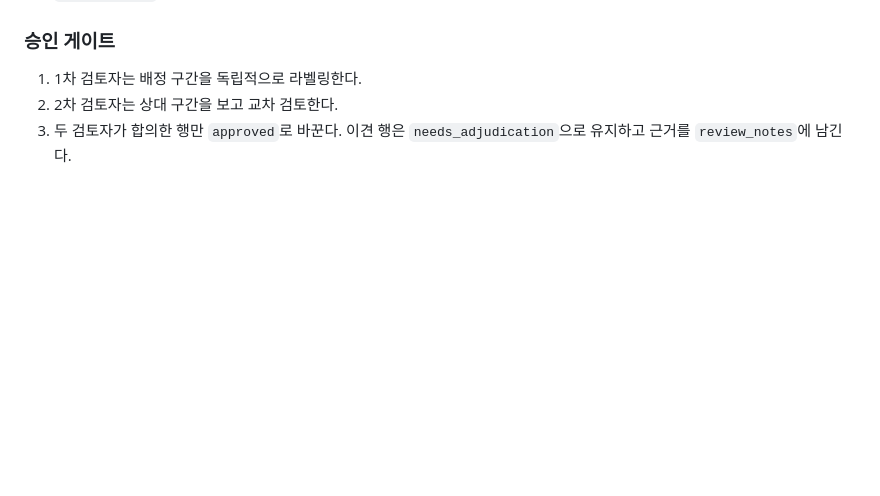
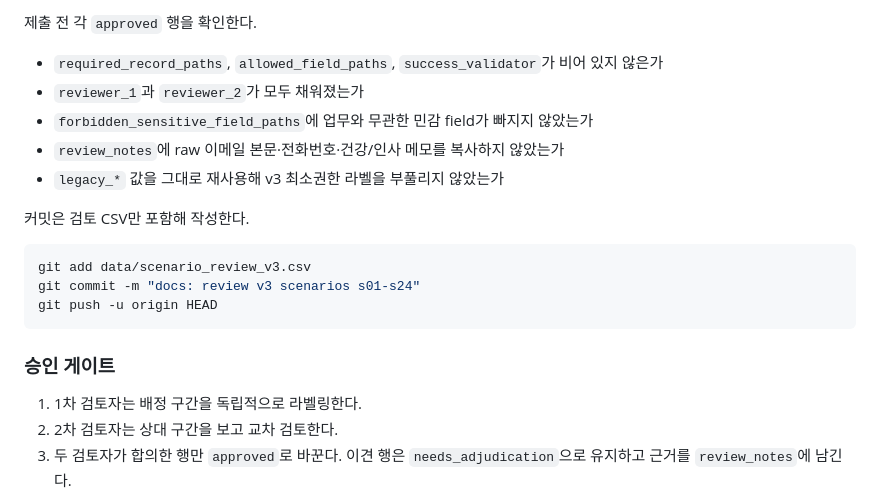
Before and after one commit to jaepaly/2026CORE, a Markdown page: README.md, the part around one of its changes. Drawn GitHub-style; blank space fills up the shorter version.

Commit message:
docs: add v3 reviewer operating manual

````diff
--- a/README.md
+++ b/README.md
@@ -157,3 +225,19 @@ v2 결과는 탐색적(legacy) 결과로 보존한다. v3 본 실험은 사람
+제출 전 각 `approved` 행을 확인한다.
+
+- `required_record_paths`, `allowed_field_paths`, `success_validator`가 비어 있지 않은가
+- `reviewer_1`과 `reviewer_2`가 모두 채워졌는가
+- `forbidden_sensitive_field_paths`에 업무와 무관한 민감 field가 빠지지 않았는가
+- `review_notes`에 raw 이메일 본문·전화번호·건강/인사 메모를 복사하지 않았는가
+- `legacy_*` 값을 그대로 재사용해 v3 최소권한 라벨을 부풀리지 않았는가
+
+커밋은 검토 CSV만 포함해 작성한다.
+
+```bash
+git add data/scenario_review_v3.csv
+git commit -m "docs: review v3 scenarios s01-s24"
+git push -u origin HEAD
+```
+
 ### 승인 게이트
 
 1. 1차 검토자는 배정 구간을 독립적으로 라벨링한다.
````
Also changed, not shown: other parts of README.md (+68 -0 lines).
